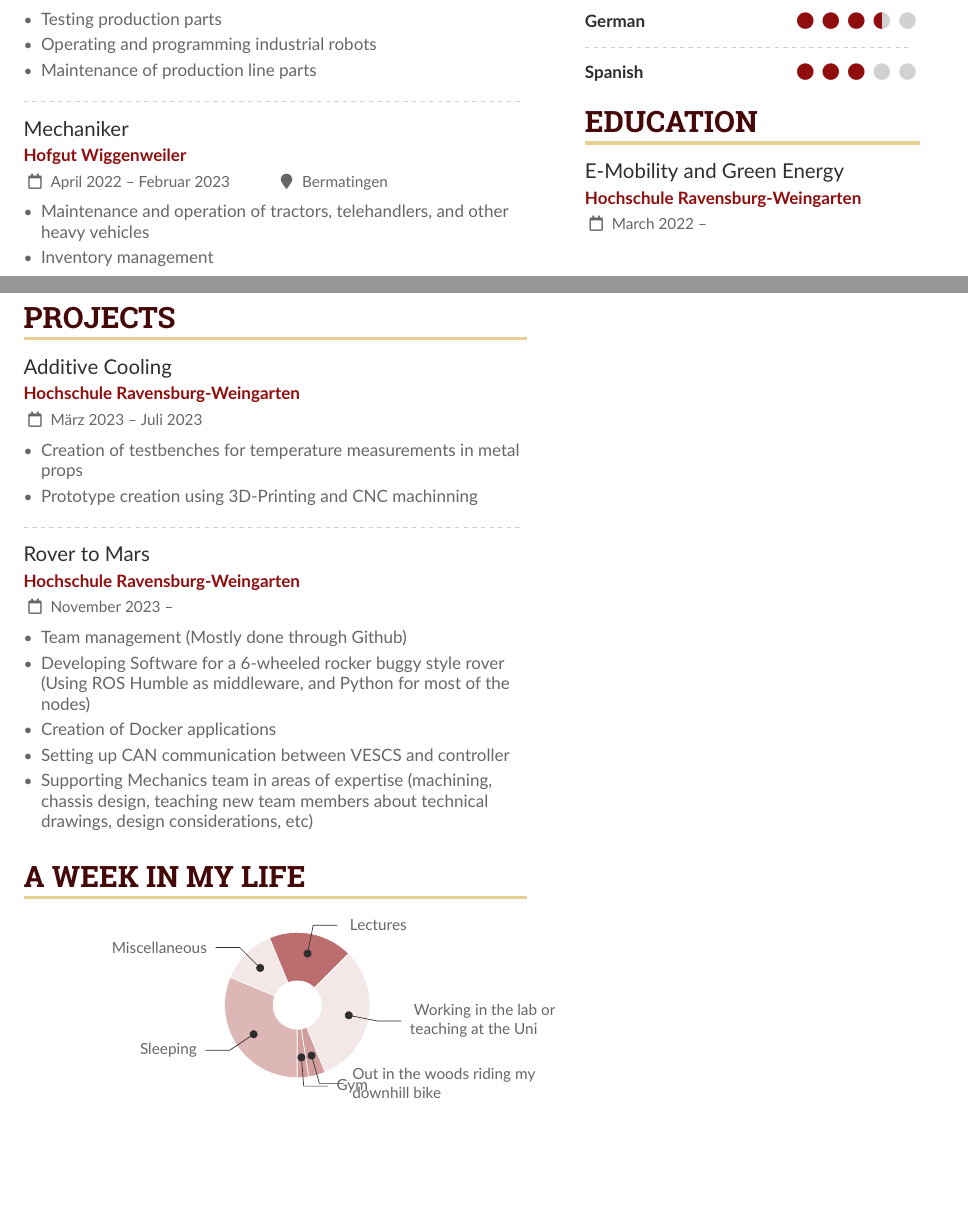
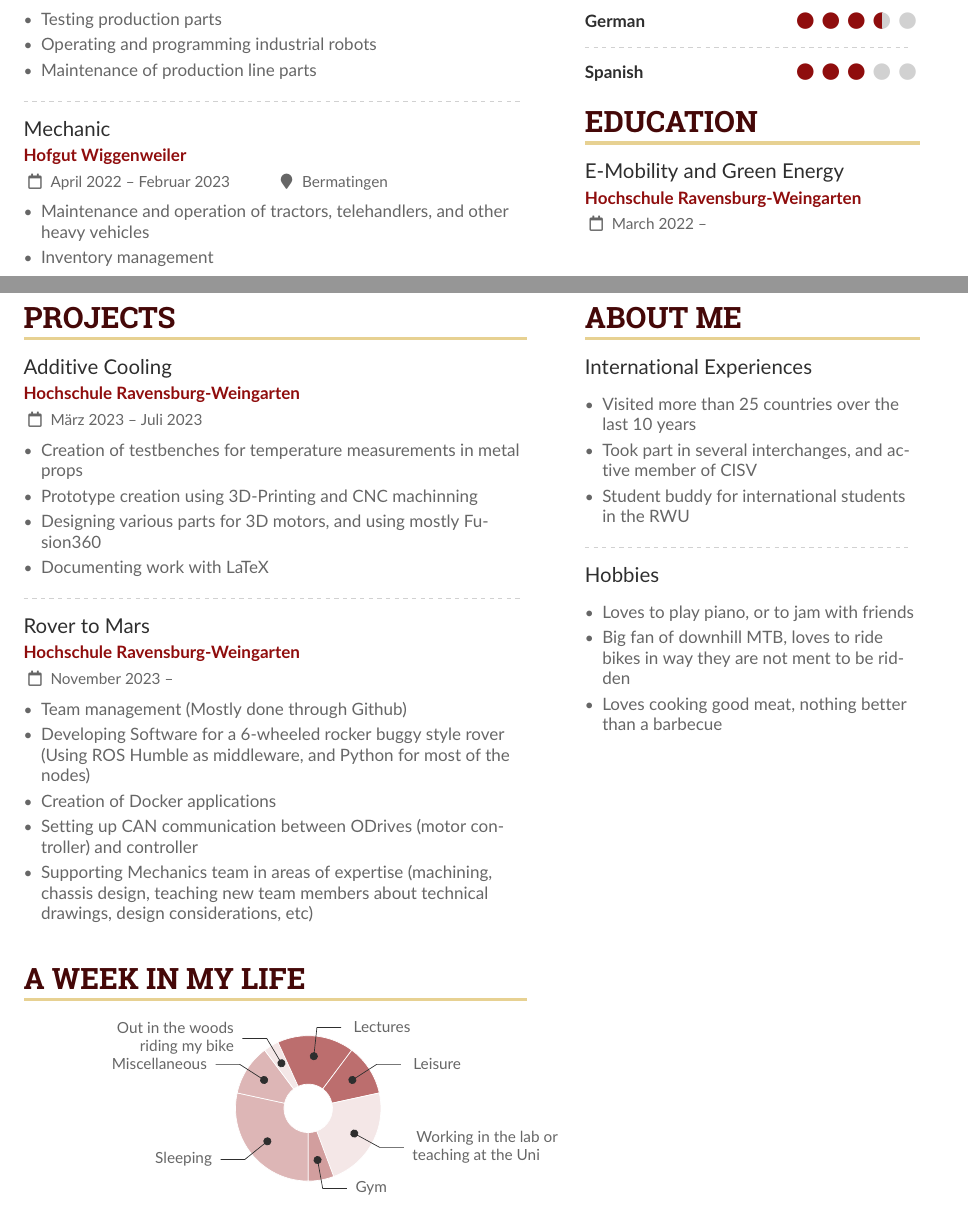
Before and after one commit to JoseLuizMendonca/CV, a LaTeX CV (src/cv.tex): two parts of pages 1 and 2 of 2, joined at a grey line, cut so that both start at the same text, the shorter picture padded with empty space. Compiled offline with pdfLaTeX.

Commit message:
Added hobbies

```diff
--- a/src/cv.tex
+++ b/src/cv.tex
@@ -186,7 +186,7 @@
 
 \divider
 
-\cvevent{Mechaniker}{Hofgut Wiggenweiler}{April 2022 -- Februar 2023}{Bermatingen}
+\cvevent{Mechanic}{Hofgut Wiggenweiler}{April 2022 -- Februar 2023}{Bermatingen}
 \begin{itemize}
   \item Maintenance and operation of tractors, telehandlers, and other heavy vehicles
   \item Inventory management
@@ -200,6 +200,8 @@
 \begin{itemize}
 \item Creation of testbenches for temperature measurements in metal props
 \item Prototype creation using 3D-Printing and CNC machinning
+\item Designing various parts for 3D motors, and using mostly Fusion360
+\item Documenting work with LaTeX
 \end{itemize}
 
 \divider
@@ -209,11 +211,11 @@
   \item Team management (Mostly done through Github)
   \item Developing Software for a 6-wheeled rocker buggy style rover (Using ROS Humble as middleware, and Python for most of the nodes)
   \item Creation of Docker applications
-  \item Setting up CAN communication between VESCS and controller
+  \item Setting up CAN communication between ODrives (motor controller) and controller
   \item Supporting Mechanics team in areas of expertise (machining, chassis design, teaching new team members about technical drawings, design considerations, etc)
 \end{itemize}
 
-\medskip
+\bigskip
 
 \cvsection{A week in my life}
 
@@ -224,12 +226,18 @@
 \hspace*{-1em}  %% quick hack to move the wheelchart a bit left
 \wheelchart{1.5cm}{0.5cm}{%
   25/10em/accent!30/Sleeping,
-  10/11em/accent!10/ Miscellaneous,
+  10/11em/accent!30/ Miscellaneous,
+  3/11em/accent!10/ Out in the woods riding my bike,
   15/9em/accent!60/ Lectures,
-  25/11em/accent!10/ Working in the lab or teaching at the Uni,
-  3/11em/accent!40/Out in the woods riding my downhill bike,
-  2/11em/accent!40/Gym
+  10/9em/accent!60/ Leisure,
+  20/11em/accent!10/ Working in the lab or teaching at the Uni,
+  5/11em/accent!40/Gym
 }
+
+% Adapted from @Jake's answer from http://tex.stackexchange.com/a/82729/226
+% \wheelchart{outer radius}{inner radius}{
+% comma-separated list of value/text width/color/detail}
+% Some ad-hoc tweaking to adjust the labels so that they don't overlap
 % use ONLY \newpage if you want to force a page break for
 % ONLY the current column
 \newpage
@@ -344,6 +352,26 @@
 
 \cvevent{E-Mobility and Green Energy}{Hochschule Ravensburg-Weingarten}{March 2022 -- }{}
 
+\newpage
+
+\cvsection{About me}
+
+\cvevent{International Experiences}{}{}{}
+\begin{itemize}
+\item Visited more than 25 countries over the last 10 years
+\item Took part in several interchanges, and active member of CISV
+\item Student buddy for international students in the RWU
+\end{itemize}
+
+\divider
+
+\cvevent{Hobbies}{}{}{}
+\begin{itemize}
+  \item Loves to play piano, or to jam with friends
+  \item Big fan of downhill MTB, loves to ride bikes in way they are not ment to be ridden
+  \item Loves cooking good meat, nothing better than a barbecue
+\end{itemize}
+
 %\divider
 
 %\cvevent{M.Sc.\ in Your Discipline}{Your University}{Sept 2001 -- June 2002}{}
```
Also changed, not shown: src/cv.pdf, 3 other files.
